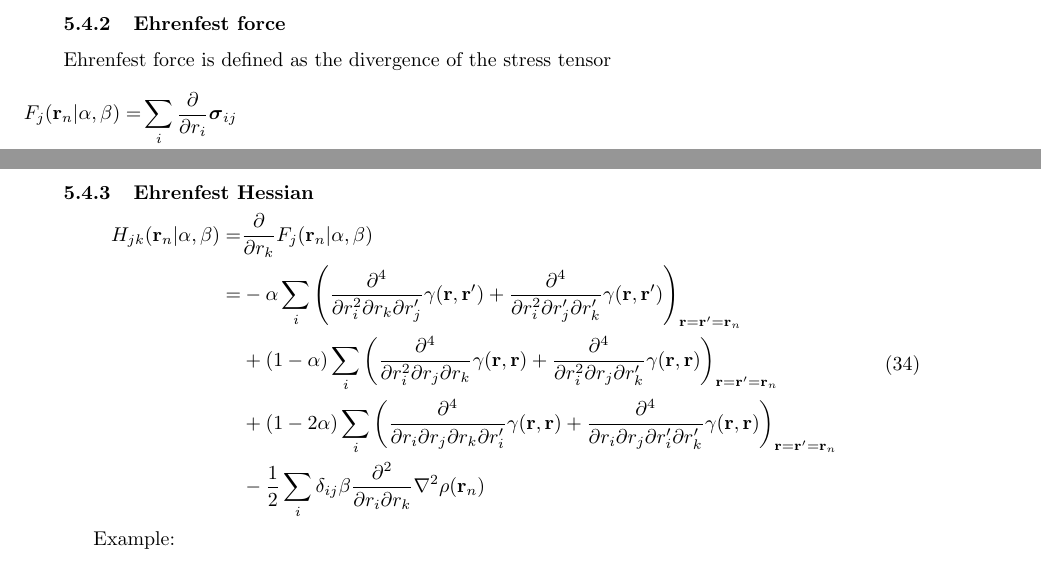
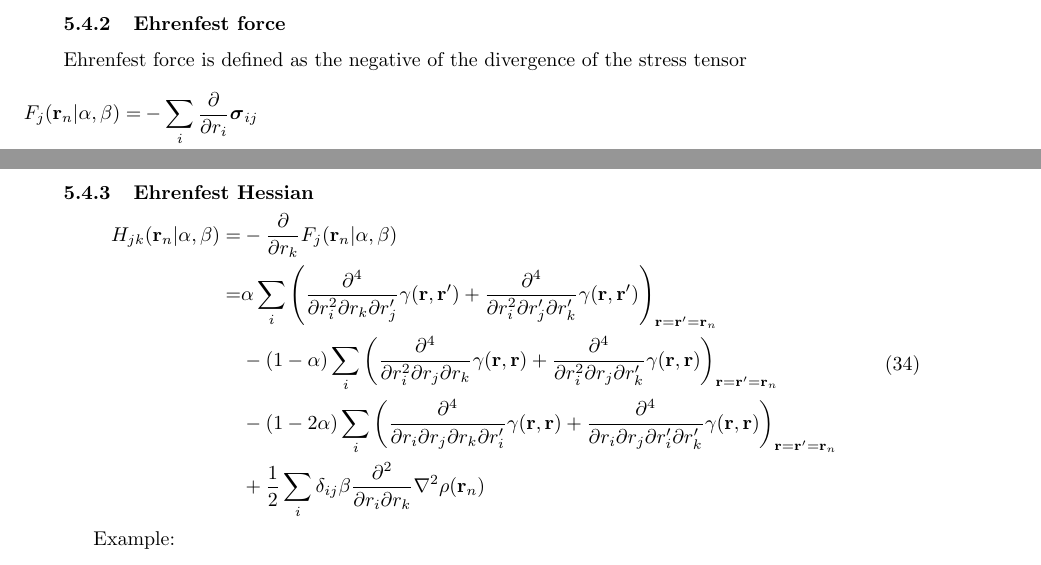
Before and after one commit to theochem/gbasis, a LaTeX document (docs/notes.tex): two parts of pages 14 and 15 of 23, joined at a grey line, cut so that both start at the same text. Compiled offline with pdfLaTeX.

Commit message:
Sign change of Ehrenfest force and hessian calculation

```diff
--- a/docs/notes.tex
+++ b/docs/notes.tex
@@ -894,53 +894,53 @@ output = evaluate_stress_tensor(
 \end{lstlisting}
 \end{itemize}
 \subsubsection{Ehrenfest force}
-Ehrenfest force is defined as the divergence of the stress tensor
+Ehrenfest force is defined as the negative of the divergence of the stress tensor
 \begin{equation}
   \hspace{-4em}
   \begin{split}
     F_{j}(\mathbf{r}_n | \alpha, \beta)
     =&
-    \sum_i \frac{\partial}{\partial r_i} \boldsymbol{\sigma}_{ij}\\
+    - \sum_i \frac{\partial}{\partial r_i} \boldsymbol{\sigma}_{ij}\\
     =&
-    - \alpha
+    \alpha
     \sum_i
     \left.
       \frac{\partial^3}{\partial r^2_i \partial r'_j} \gamma(\mathbf{r}, \mathbf{r}')
     \right|_{\mathbf{r} = \mathbf{r}' = \mathbf{r}_n}
-    - \alpha
+    + \alpha
     \sum_i
     \left.
       \frac{\partial^3}{\partial r_i \partial r'_i \partial r'_j} \gamma(\mathbf{r}, \mathbf{r}')
     \right|_{\mathbf{r} = \mathbf{r}' = \mathbf{r}_n}\\
-    &+ (1 - \alpha)
+    &- (1 - \alpha)
     \sum_i
     \left.
       \frac{\partial^3}{\partial r^2_i \partial r_j} \gamma(\mathbf{r}, \mathbf{r})
     \right|_{\mathbf{r} = \mathbf{r}' = \mathbf{r}_n}
-    + (1 - \alpha)
+    - (1 - \alpha)
     \sum_i
     \left.
       \frac{\partial^3}{\partial r_i \partial r_j \partial r'_i} \gamma(\mathbf{r}, \mathbf{r})
     \right|_{\mathbf{r} = \mathbf{r}' = \mathbf{r}_n}
-    - \frac{1}{2} \sum_i \delta_{ij} \beta
+    + \frac{1}{2} \sum_i \delta_{ij} \beta
     \frac{\partial}{\partial r_i} \nabla^2 \rho(\mathbf{r}_n)\\
     =&
-    - \alpha
+    \alpha
     \sum_i
     \left.
       \frac{\partial^3}{\partial r^2_i \partial r'_j} \gamma(\mathbf{r}, \mathbf{r}')
     \right|_{\mathbf{r} = \mathbf{r}' = \mathbf{r}_n}\\
-    &+ (1 - \alpha)
+    &- (1 - \alpha)
     \sum_i
     \left.
       \frac{\partial^3}{\partial r^2_i \partial r_j} \gamma(\mathbf{r}, \mathbf{r})
     \right|_{\mathbf{r} = \mathbf{r}' = \mathbf{r}_n}
-    + (1 - 2\alpha)
+    - (1 - 2\alpha)
     \sum_i
     \left.
       \frac{\partial^3}{\partial r_i \partial r_j \partial r'_i} \gamma(\mathbf{r}, \mathbf{r})
     \right|_{\mathbf{r} = \mathbf{r}' = \mathbf{r}_n}
-    - \frac{1}{2} \sum_i \delta_{ij} \beta
+    + \frac{1}{2} \sum_i \delta_{ij} \beta
     \frac{\partial}{\partial r_i} \nabla^2 \rho(\mathbf{r}_n)\\
   \end{split}
 \end{equation}
@@ -977,27 +977,27 @@ output = evaluate_ehrenfest_force(
   \begin{split}
     H_{jk}(\mathbf{r}_n | \alpha, \beta)
     =&
-    \frac{\partial}{\partial r_k} F_j(\mathbf{r}_n | \alpha, \beta)\\
+    - \frac{\partial}{\partial r_k} F_j(\mathbf{r}_n | \alpha, \beta)\\
     =&
-    - \alpha
+    \alpha
     \sum_i
     \left(
       \frac{\partial^4}{\partial r^2_i \partial r_k \partial r'_j} \gamma(\mathbf{r}, \mathbf{r}')
       +\frac{\partial^4}{\partial r^2_i \partial r'_j \partial r'_k} \gamma(\mathbf{r}, \mathbf{r}')
     \right)_{\mathbf{r} = \mathbf{r}' = \mathbf{r}_n}\\
-    &+ (1 - \alpha)
+    &- (1 - \alpha)
     \sum_i
     \left(
       \frac{\partial^4}{\partial r^2_i \partial r_j \partial r_k} \gamma(\mathbf{r}, \mathbf{r})
       + \frac{\partial^4}{\partial r^2_i \partial r_j \partial r'_k} \gamma(\mathbf{r}, \mathbf{r})
     \right)_{\mathbf{r} = \mathbf{r}' = \mathbf{r}_n}\\
-    &+ (1 - 2\alpha)
+    &- (1 - 2\alpha)
     \sum_i
     \left(
       \frac{\partial^4}{\partial r_i \partial r_j \partial r_k \partial r'_i} \gamma(\mathbf{r}, \mathbf{r})
       + \frac{\partial^4}{\partial r_i \partial r_j \partial r'_i \partial r'_k} \gamma(\mathbf{r}, \mathbf{r})
     \right)_{\mathbf{r} = \mathbf{r}' = \mathbf{r}_n}\\
-    &- \frac{1}{2} \sum_i \delta_{ij} \beta
+    &+ \frac{1}{2} \sum_i \delta_{ij} \beta
     \frac{\partial^2}{\partial r_i \partial r_k} \nabla^2 \rho(\mathbf{r}_n)\\
   \end{split}
 \end{equation}
```
Also changed, not shown: 2 other files.
